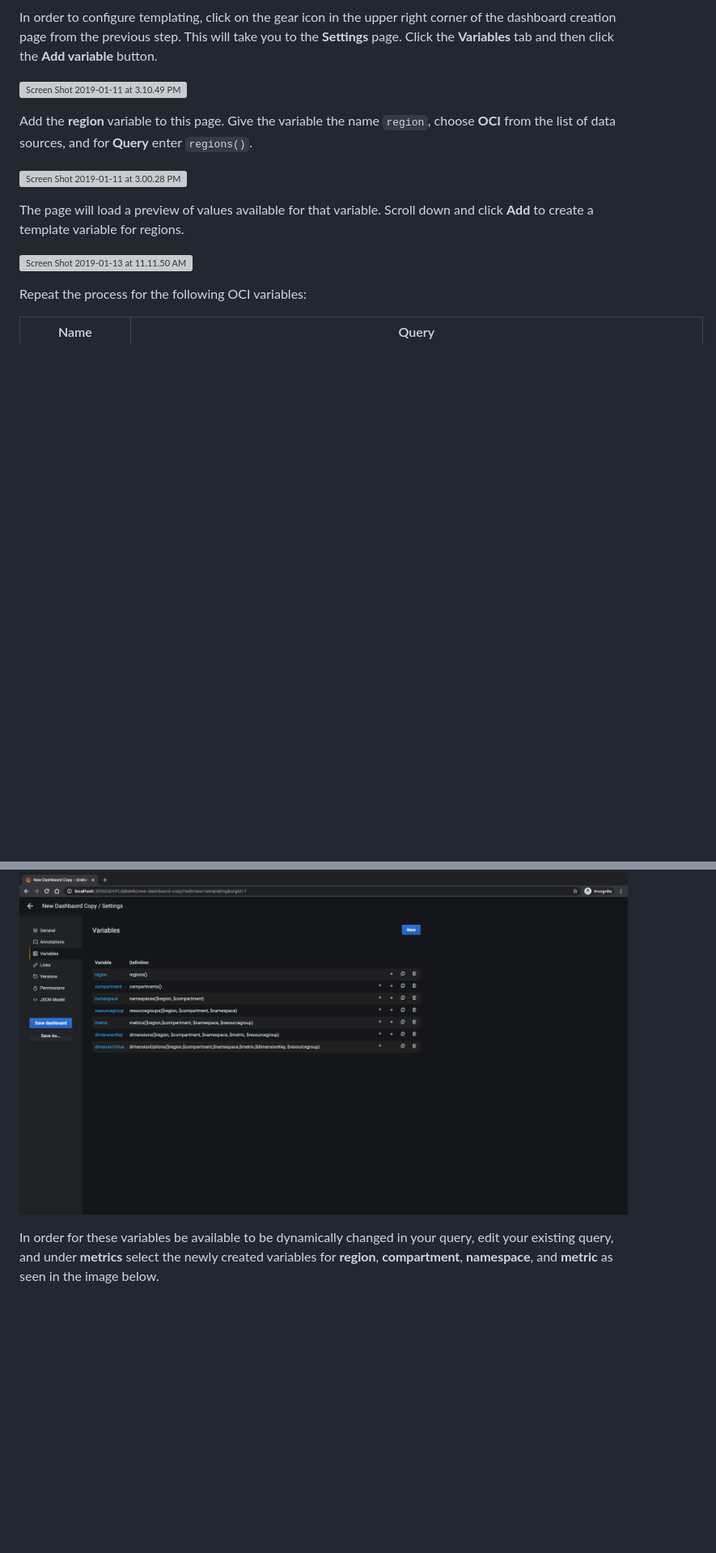
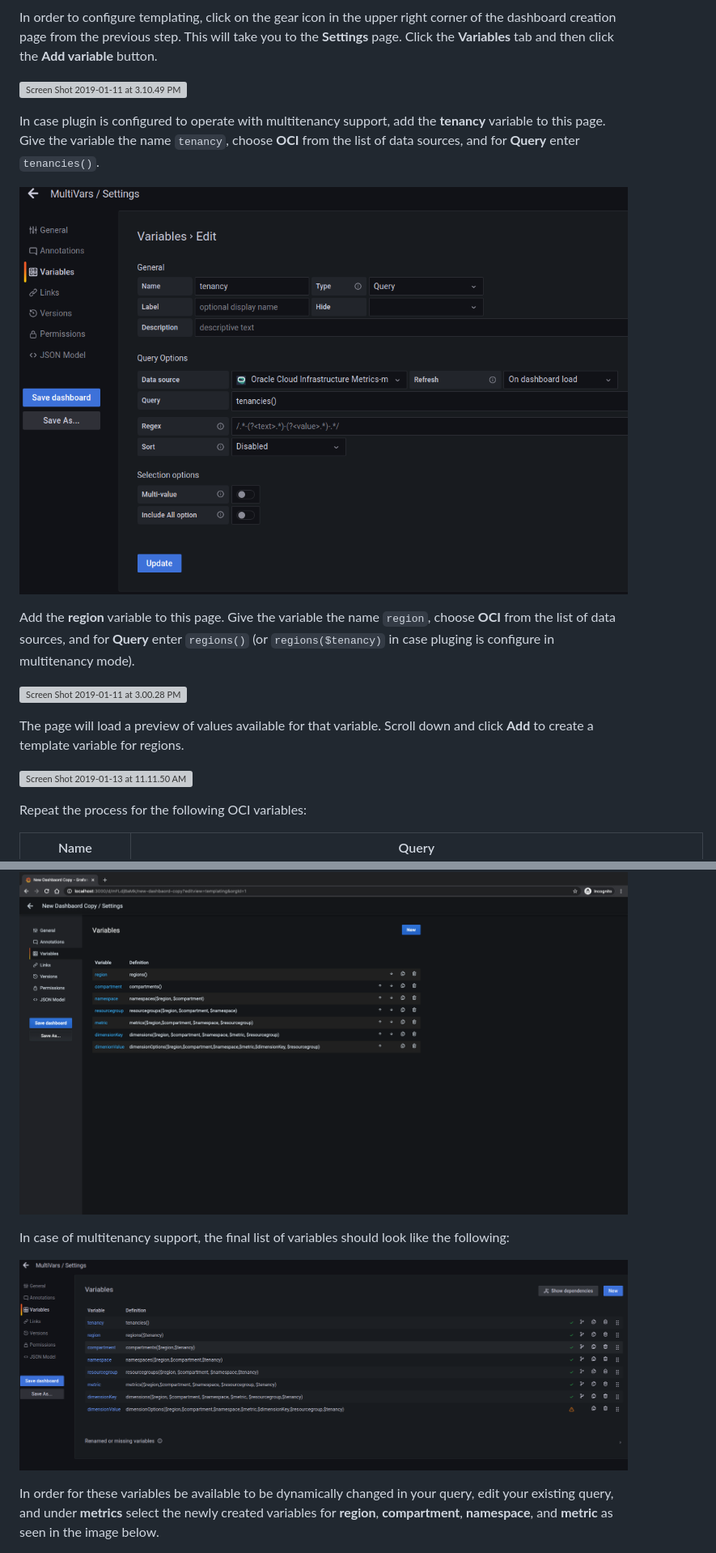
Before and after one commit to oracle/oci-grafana-metrics, a Markdown page: docs/using.md, 2 parts joined by grey strips. Shown: that part at 81% size. GitHub-like rendering; pictures changed too: docs/images/Screenshot_20221128_105807.png (added), docs/images/Screenshot_20221128_110557.png (added); blank space fills up the shorter version; grey boxes are pictures that could not be loaded.

```diff
--- a/docs/using.md
+++ b/docs/using.md
@@ -34,7 +34,11 @@ In order to configure templating, click on the gear icon in the upper right corn
 
 ![Screen Shot 2019-01-11 at 3.10.49 PM](images/Screen%20Shot%202019-01-11%20at%203.10.49%20PM.png)
 
-Add the **region** variable to this page. Give the variable the name `region`, choose **OCI** from the list of data sources, and for **Query** enter `regions()`.
+In case plugin is configured to operate with multitenancy support, add the **tenancy** variable to this page. Give the variable the name `tenancy`, choose **OCI** from the list of data sources, and for **Query** enter `tenancies()`.
+
+![Screen Shot 2019-01-11 at 3.10.49 PM](images/Screenshot_20221128_110557.png)
+
+Add the **region** variable to this page. Give the variable the name `region`, choose **OCI** from the list of data sources, and for **Query** enter `regions()` (or `regions($tenancy)` in case pluging is configure in multitenancy mode).
 
 ![Screen Shot 2019-01-11 at 3.00.28 PM](images/Screen%20Shot%202019-01-11%20at%203.00.28%20PM.png)
 
@@ -59,6 +77,10 @@ All of the metrics plugin template variables only support a singleton value with
 The final list of variables should look like this:
 
 ![Metrics dashboard variables screenshot](images/metrics-dashboard-variables-screenshot.png)
+
+In case of multitenancy support, the final list of variables should look like the following:
+
+![Metrics dashboard variables screenshot](images/Screenshot_20221128_105807.png)
 
 In order for these variables be available to be dynamically changed in your query, edit your existing query, and under **metrics** select the newly created variables for **region**, **compartment**, **namespace**, and **metric** as seen in the image below.
 
```
Also changed, not shown: other parts of docs/using.md (+16 -0 lines).
